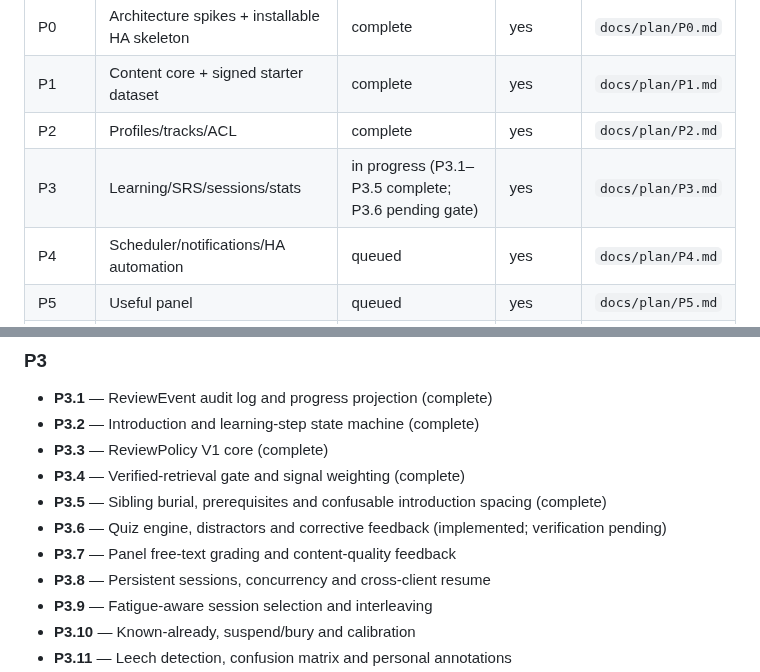
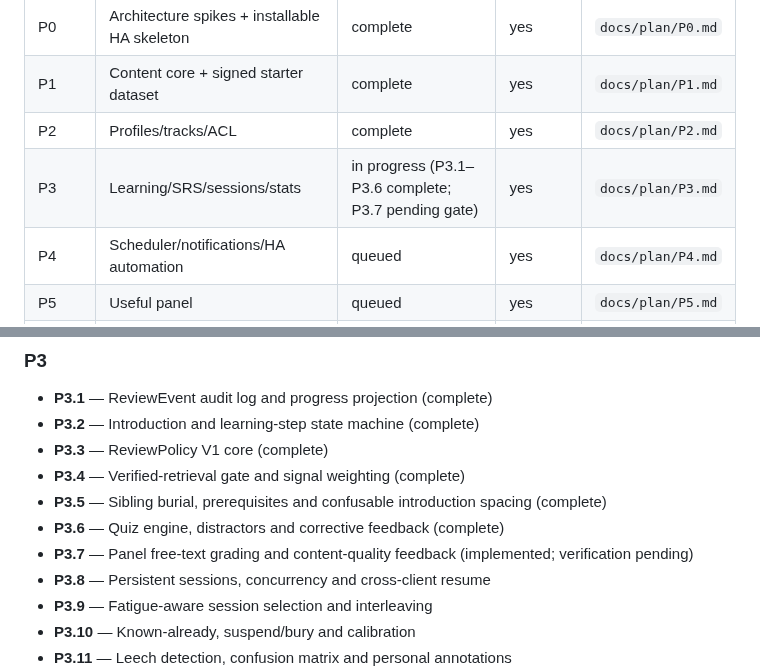
Before and after one commit to rfrachot/LockLearn, a Markdown page: MASTER_PLAN.md, 2 parts joined by grey strips. Drawn GitHub-style.

Commit message:
docs(plan): advance P3 through free-text grading

```diff
--- a/MASTER_PLAN.md
+++ b/MASTER_PLAN.md
@@ -25,7 +25,7 @@
 | P0 | Architecture spikes + installable HA skeleton | complete | yes | `docs/plan/P0.md` |
 | P1 | Content core + signed starter dataset | complete | yes | `docs/plan/P1.md` |
 | P2 | Profiles/tracks/ACL | complete | yes | `docs/plan/P2.md` |
-| P3 | Learning/SRS/sessions/stats | in progress (P3.1–P3.5 complete; P3.6 pending gate) | yes | `docs/plan/P3.md` |
+| P3 | Learning/SRS/sessions/stats | in progress (P3.1–P3.6 complete; P3.7 pending gate) | yes | `docs/plan/P3.md` |
 | P4 | Scheduler/notifications/HA automation | queued | yes | `docs/plan/P4.md` |
 | P5 | Useful panel | queued | yes | `docs/plan/P5.md` |
 | P6 | Hardening/release | queued | yes | `docs/plan/P6.md` |
@@ -73,8 +73,8 @@
 - **P3.3** — ReviewPolicy V1 core (complete)
 - **P3.4** — Verified-retrieval gate and signal weighting (complete)
 - **P3.5** — Sibling burial, prerequisites and confusable introduction spacing (complete)
-- **P3.6** — Quiz engine, distractors and corrective feedback (implemented; verification pending)
-- **P3.7** — Panel free-text grading and content-quality feedback
+- **P3.6** — Quiz engine, distractors and corrective feedback (complete)
+- **P3.7** — Panel free-text grading and content-quality feedback (implemented; verification pending)
 - **P3.8** — Persistent sessions, concurrency and cross-client resume
 - **P3.9** — Fatigue-aware session selection and interleaving
 - **P3.10** — Known-already, suspend/bury and calibration
```
